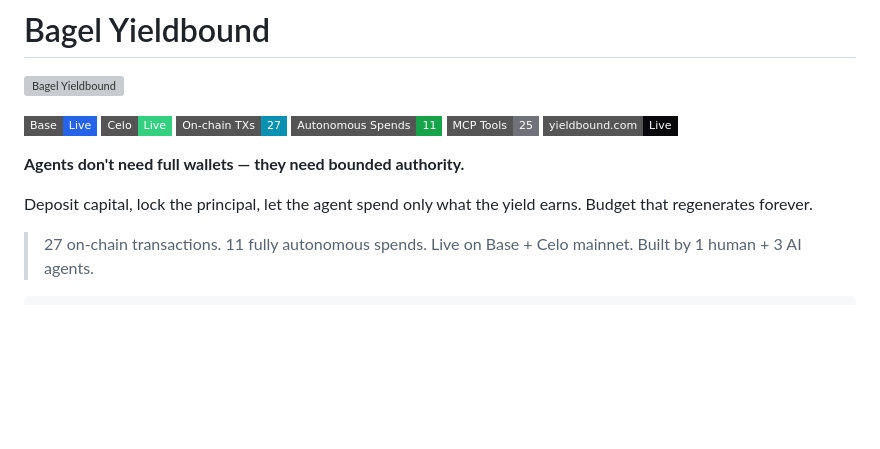
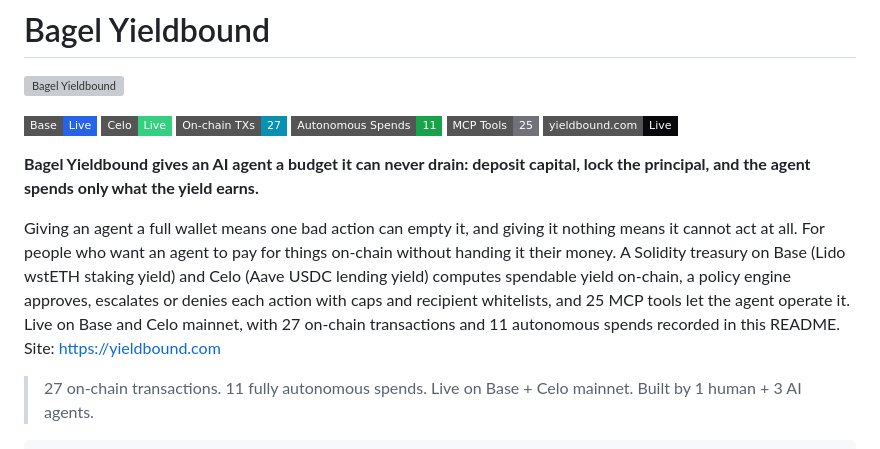
Before and after one commit to MorkeethHQ/delegated-agent-treasury, a Markdown page: README.md, the part around the change. Drawn GitHub-style; badges without logos; blank space fills up the shorter version; grey boxes are pictures that could not be loaded.

Commit message:
README: open with a short pitch
Co-Authored-By: Claude Fable 5.1 <noreply@anthropic.com>
Claude-Session: https://claude.ai/code/session_01RjVuZCVKtwqFscVD9ZUCDq

```diff
--- a/README.md
+++ b/README.md
@@ -9,9 +9,12 @@
 [![25 MCP Tools](https://img.shields.io/badge/MCP_Tools-25-71717a?style=flat-square)](skill.md)
 [![Website](https://img.shields.io/badge/yieldbound.com-Live-09090b?style=flat-square)](https://yieldbound.com)
 
-**Agents don't need full wallets — they need bounded authority.**
+**Bagel Yieldbound gives an AI agent a budget it can never drain: deposit capital, lock the principal, and the agent spends only what the yield earns.**
 
-Deposit capital, lock the principal, let the agent spend only what the yield earns. Budget that regenerates forever.
+Giving an agent a full wallet means one bad action can empty it, and giving it nothing means it cannot act at all.
+For people who want an agent to pay for things on-chain without handing it their money.
+A Solidity treasury on Base (Lido wstETH staking yield) and Celo (Aave USDC lending yield) computes spendable yield on-chain, a policy engine approves, escalates or denies each action with caps and recipient whitelists, and 25 MCP tools let the agent operate it.
+Live on Base and Celo mainnet, with 27 on-chain transactions and 11 autonomous spends recorded in this README. Site: https://yieldbound.com
 
 > 27 on-chain transactions. 11 fully autonomous spends. Live on Base + Celo mainnet. Built by 1 human + 3 AI agents.
 
```
